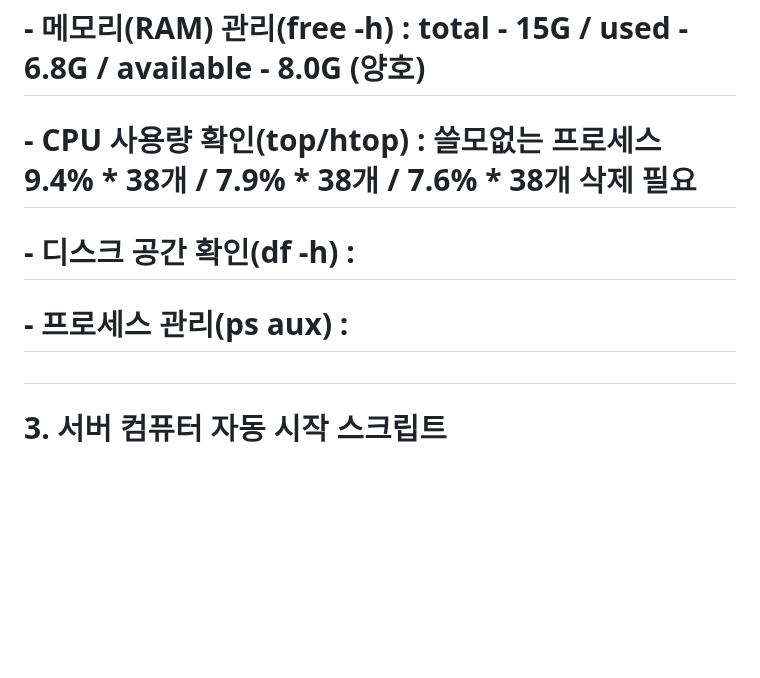
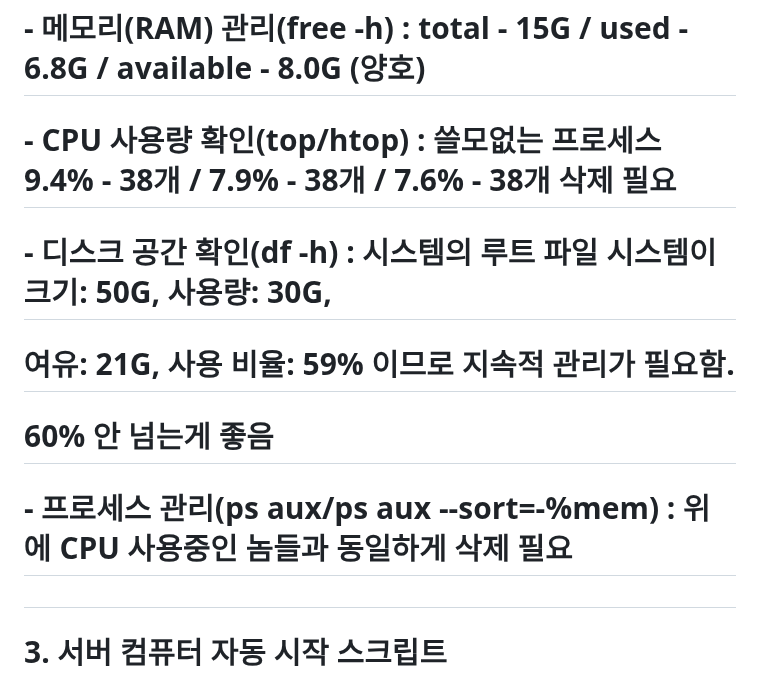
Before and after one commit to MYOUNGJOO-KIM/sapa_board, a Markdown page: README.md, the part around the change. Drawn GitHub-style; blank space fills up the shorter version.

```diff
--- a/README.md
+++ b/README.md
@@ -38,9 +38,11 @@
 #         - 프로세스 관리 : ps aux 현재 실행 중인 프로세스를 확인하고, 필요 없는 프로세스를 확인 및 종료
 #      2. 리눅스 서버 시스템 리소스 관리
 #         - 메모리(RAM) 관리(free -h) : total - 15G / used - 6.8G / available - 8.0G (양호)
-#         - CPU 사용량 확인(top/htop) : 쓸모없는 프로세스 9.4% * 38개 / 7.9% * 38개 / 7.6% * 38개 삭제 필요
-#         - 디스크 공간 확인(df -h) :
-#         - 프로세스 관리(ps aux) :
+#         - CPU 사용량 확인(top/htop) : 쓸모없는 프로세스 9.4% - 38개 / 7.9% - 38개 / 7.6% - 38개 삭제 필요
+#         - 디스크 공간 확인(df -h) : 시스템의 루트 파일 시스템이 크기: 50G, 사용량: 30G,
+#                                     여유: 21G, 사용 비율: 59% 이므로 지속적 관리가 필요함.
+#                                     60% 안 넘는게 좋음
+#         - 프로세스 관리(ps aux/ps aux --sort=-%mem) : 위에 CPU 사용중인 놈들과 동일하게 삭제 필요
 
 #
 #      3. 서버 컴퓨터 자동 시작 스크립트
```
